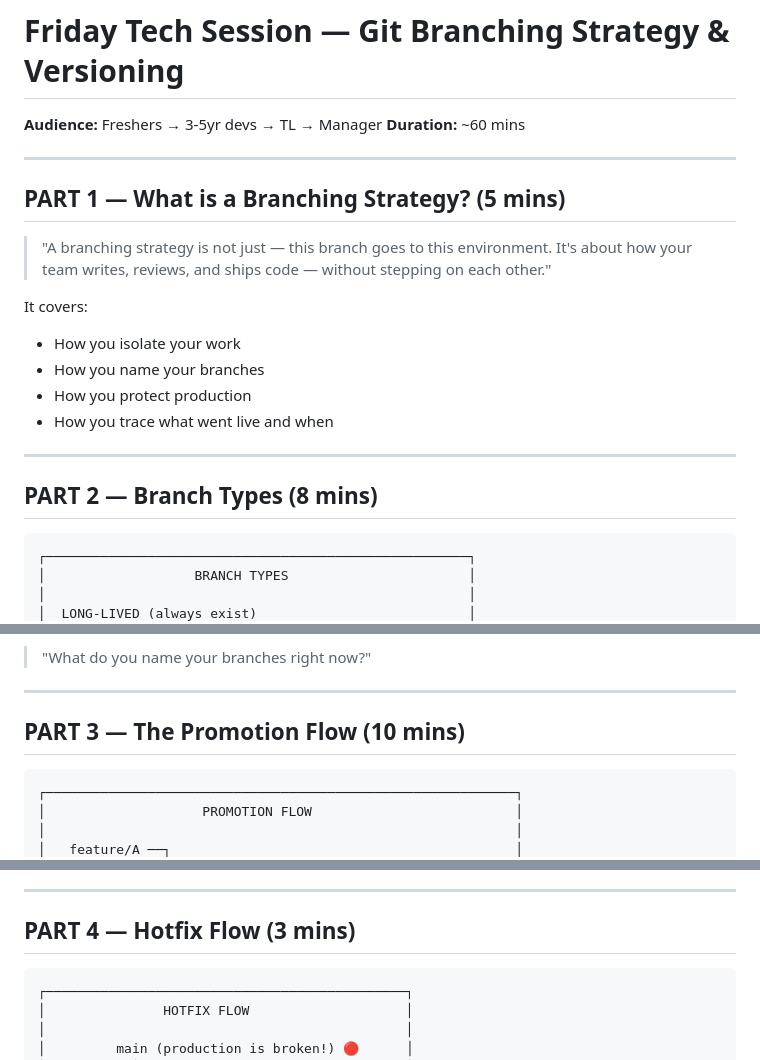
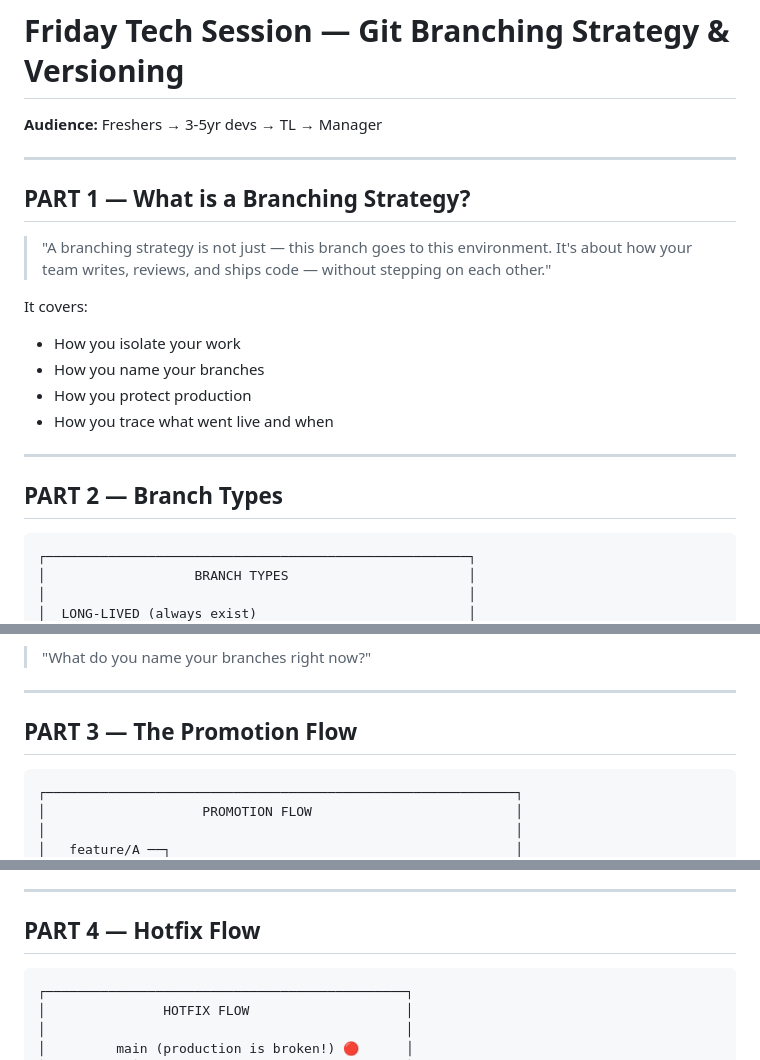
Before and after one commit to akhilakailamaws-cloud/Demo-Session, a Markdown page: SESSION_NOTES.md, 3 parts joined by grey strips. Rendered like a GitHub page.

Commit message:
fix: session notes updated

````diff
--- a/SESSION_NOTES.md
+++ b/SESSION_NOTES.md
@@ -1,11 +1,10 @@
 # Friday Tech Session — Git Branching Strategy & Versioning
 
 **Audience:** Freshers → 3-5yr devs → TL → Manager
-**Duration:** ~60 mins
 
 ---
 
-## PART 1 — What is a Branching Strategy? (5 mins)
+## PART 1 — What is a Branching Strategy?
 
 > "A branching strategy is not just — this branch goes to this environment.
 > It's about how your team writes, reviews, and ships code — without
@@ -19,7 +18,7 @@ It covers:
 
 ---
 
-## PART 2 — Branch Types (8 mins)
+## PART 2 — Branch Types
 
 ```
 ┌──────────────────────────────────────────────────────┐
@@ -57,7 +56,7 @@ It covers:
 
 ---
 
-## PART 3 — The Promotion Flow (10 mins)
+## PART 3 — The Promotion Flow
 
 ```
 ┌────────────────────────────────────────────────────────────┐
@@ -86,7 +85,7 @@ Key points:
 
 ---
 
-## PART 4 — Hotfix Flow (3 mins)
+## PART 4 — Hotfix Flow
 
 ```
 ┌──────────────────────────────────────────────┐
````
Also changed, not shown: other parts of SESSION_NOTES.md (+4 -4 lines).
